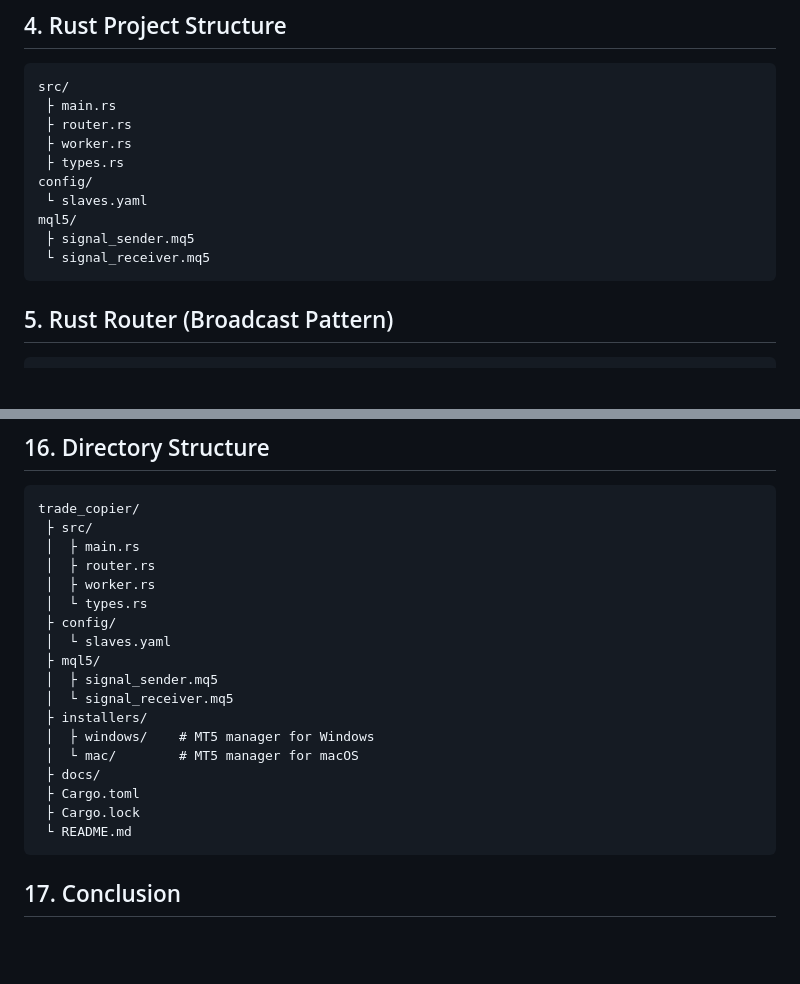
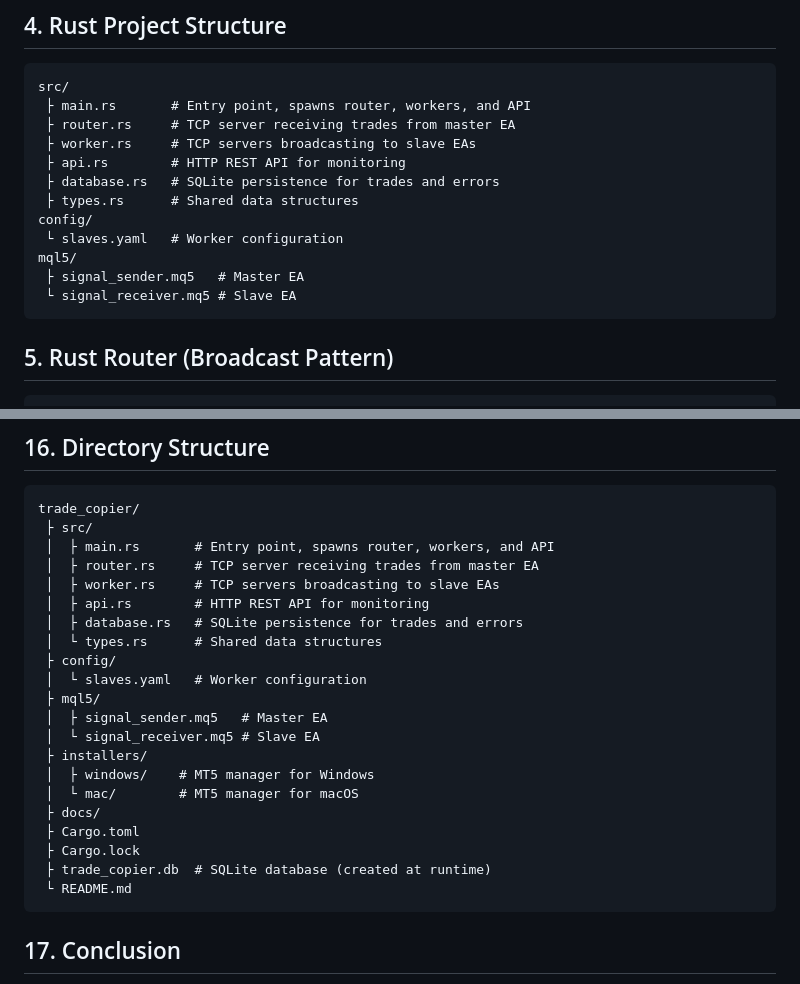
Before and after one commit to rickintveld/trade-copier, a Markdown page: README.md, 2 parts joined by grey strips. Rendered like a GitHub page; blank space fills up the shorter version.

````diff
--- a/README.md
+++ b/README.md
@@ -64,15 +64,17 @@ slaves:
 ## 4. Rust Project Structure
 ```
 src/
- ├ main.rs
- ├ router.rs
- ├ worker.rs
- ├ types.rs
+ ├ main.rs       # Entry point, spawns router, workers, and API
+ ├ router.rs     # TCP server receiving trades from master EA
+ ├ worker.rs     # TCP servers broadcasting to slave EAs
+ ├ api.rs        # HTTP REST API for monitoring
+ ├ database.rs   # SQLite persistence for trades and errors
+ ├ types.rs      # Shared data structures
 config/
- └ slaves.yaml
+ └ slaves.yaml   # Worker configuration
 mql5/
- ├ signal_sender.mq5
- └ signal_receiver.mq5
+ ├ signal_sender.mq5   # Master EA
+ └ signal_receiver.mq5 # Slave EA
 ```
 
 ## 5. Rust Router (Broadcast Pattern)
@@ -379,21 +381,24 @@ systemctl start trade_copier
 ```
 trade_copier/
  ├ src/
- │  ├ main.rs
- │  ├ router.rs
- │  ├ worker.rs
- │  └ types.rs
+ │  ├ main.rs       # Entry point, spawns router, workers, and API
+ │  ├ router.rs     # TCP server receiving trades from master EA
+ │  ├ worker.rs     # TCP servers broadcasting to slave EAs
+ │  ├ api.rs        # HTTP REST API for monitoring
+ │  ├ database.rs   # SQLite persistence for trades and errors
+ │  └ types.rs      # Shared data structures
  ├ config/
- │  └ slaves.yaml
+ │  └ slaves.yaml   # Worker configuration
  ├ mql5/
- │  ├ signal_sender.mq5
- │  └ signal_receiver.mq5
+ │  ├ signal_sender.mq5   # Master EA
+ │  └ signal_receiver.mq5 # Slave EA
  ├ installers/
  │  ├ windows/    # MT5 manager for Windows
  │  └ mac/        # MT5 manager for macOS
  ├ docs/
  ├ Cargo.toml
  ├ Cargo.lock
+ ├ trade_copier.db  # SQLite database (created at runtime)
  └ README.md
 ```
 
````
